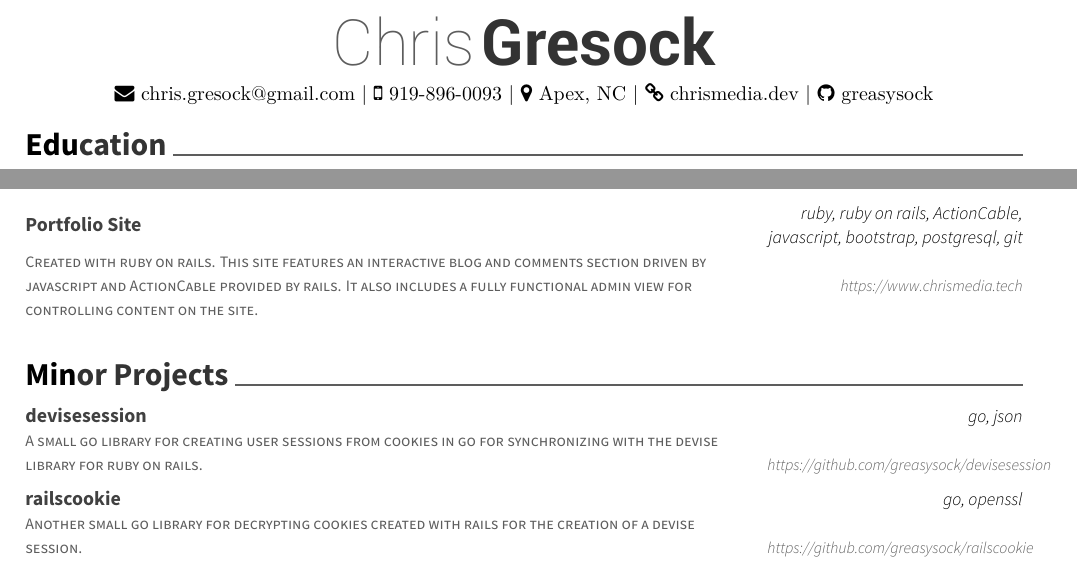
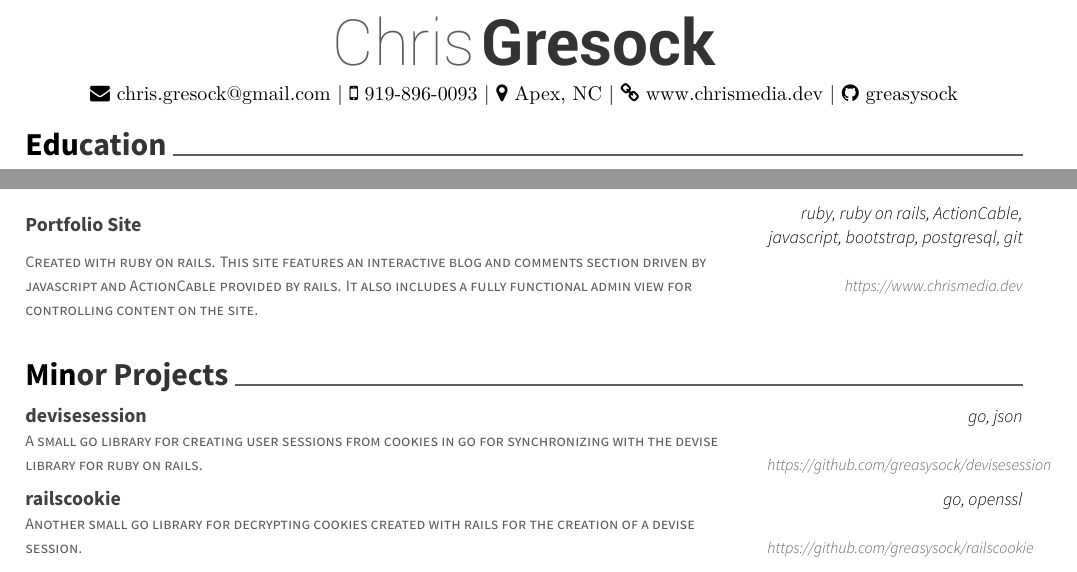
Before and after one commit to greasysock/resume, a LaTeX CV (resume.tex): two parts of the page, joined at a grey line, cut so that both start at the same text. Compiled offline with XeLaTeX.

Commit message:
Fixed links

```diff
--- a/resume.tex
+++ b/resume.tex
@@ -50,7 +50,7 @@
 \begin{center}
 	\headerfirstnamestyle{Chris} \headerlastnamestyle{Gresock} \\
 	\vspace{2mm}
-	{\faEnvelope\ chris.gresock@gmail.com} | {\faMobile\ 919-896-0093} | {\faMapMarker\ Apex, NC} | {\faLink\ chrismedia.dev} | {\faGithub\ greasysock}
+	{\faEnvelope\ chris.gresock@gmail.com} | {\faMobile\ 919-896-0093} | {\faMapMarker\ Apex, NC} | {\faLink\ www.chrismedia.dev} | {\faGithub\ greasysock}
 \end{center}
 %%%%%%%%%%%%%%%%%%%%%%%%%%%%%%%%%%%%%%
 %     Education
@@ -105,7 +105,7 @@
 	{Created with ruby on rails. This site features an interactive blog and comments section driven by javascript and ActionCable provided by rails. It also includes a fully functional admin view for controlling content on the site.}
 	{Portfolio Site}
 	{ruby, ruby on rails, ActionCable, javascript, bootstrap, postgresql, git}
-	{https://www.chrismedia.tech}
+	{https://www.chrismedia.dev}
 	{}
 
 	\vspace{-5mm}
```
